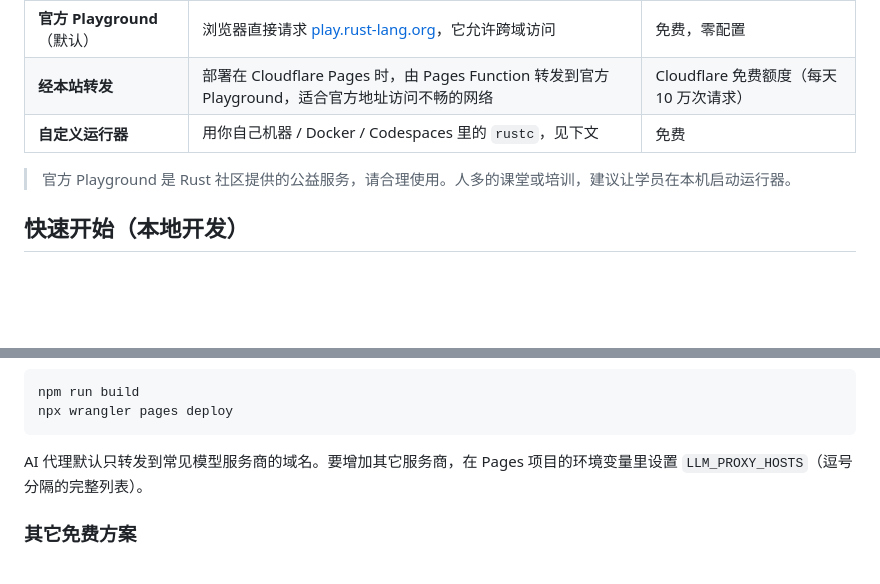
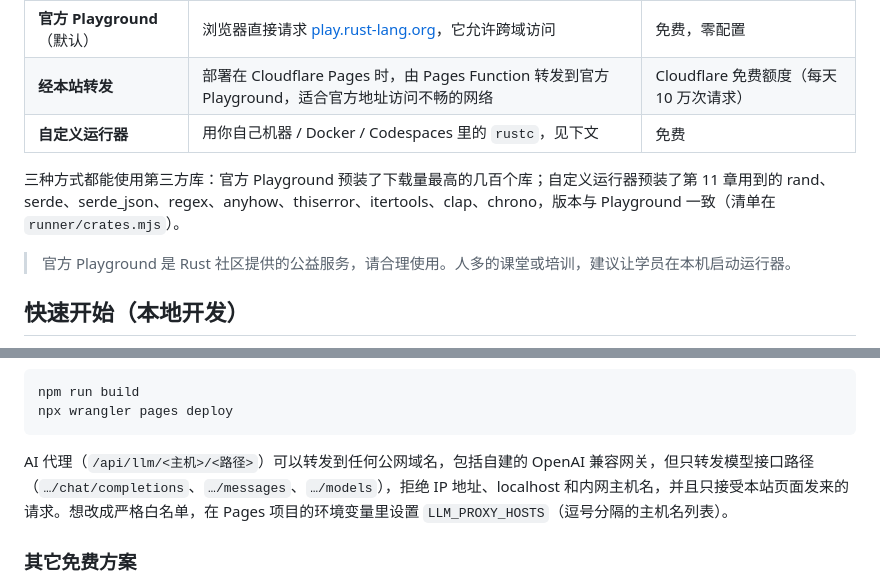
Before and after one commit to Huasushis/RustLab, a Markdown page: README.md, 2 parts joined by grey strips. Drawn GitHub-style; blank space fills up the shorter version.

````diff
--- a/README.md
+++ b/README.md
@@ -22,6 +25,8 @@
 | **官方 Playground**（默认） | 浏览器直接请求 [play.rust-lang.org](https://play.rust-lang.org)，它允许跨域访问 | 免费，零配置 |
 | **经本站转发** | 部署在 Cloudflare Pages 时，由 Pages Function 转发到官方 Playground，适合官方地址访问不畅的网络 | Cloudflare 免费额度（每天 10 万次请求） |
 | **自定义运行器** | 用你自己机器 / Docker / Codespaces 里的 `rustc`，见下文 | 免费 |
+
+三种方式都能使用第三方库：官方 Playground 预装了下载量最高的几百个库；自定义运行器预装了第 11 章用到的 rand、serde、serde_json、regex、anyhow、thiserror、itertools、clap、chrono，版本与 Playground 一致（清单在 `runner/crates.mjs`）。
 
 > 官方 Playground 是 Rust 社区提供的公益服务，请合理使用。人多的课堂或培训，建议让学员在本机启动运行器。
 
@@ -54,7 +59,7 @@ npm run build
 npx wrangler pages deploy
 ```
 
-AI 代理默认只转发到常见模型服务商的域名。要增加其它服务商，在 Pages 项目的环境变量里设置 `LLM_PROXY_HOSTS`（逗号分隔的完整列表）。
+AI 代理（`/api/llm/<主机>/<路径>`）可以转发到任何公网域名，包括自建的 OpenAI 兼容网关，但只转发模型接口路径（`…/chat/completions`、`…/messages`、`…/models`），拒绝 IP 地址、localhost 和内网主机名，并且只接受本站页面发来的请求。想改成严格白名单，在 Pages 项目的环境变量里设置 `LLM_PROXY_HOSTS`（逗号分隔的主机名列表）。
 
 ### 其它免费方案
 
````
Also changed, not shown: other parts of README.md (+22 -8 lines), README.en.md (added, +197 -0 lines), docs/screenshot-en.png (added), docs/screenshot.png, 1 other file.
